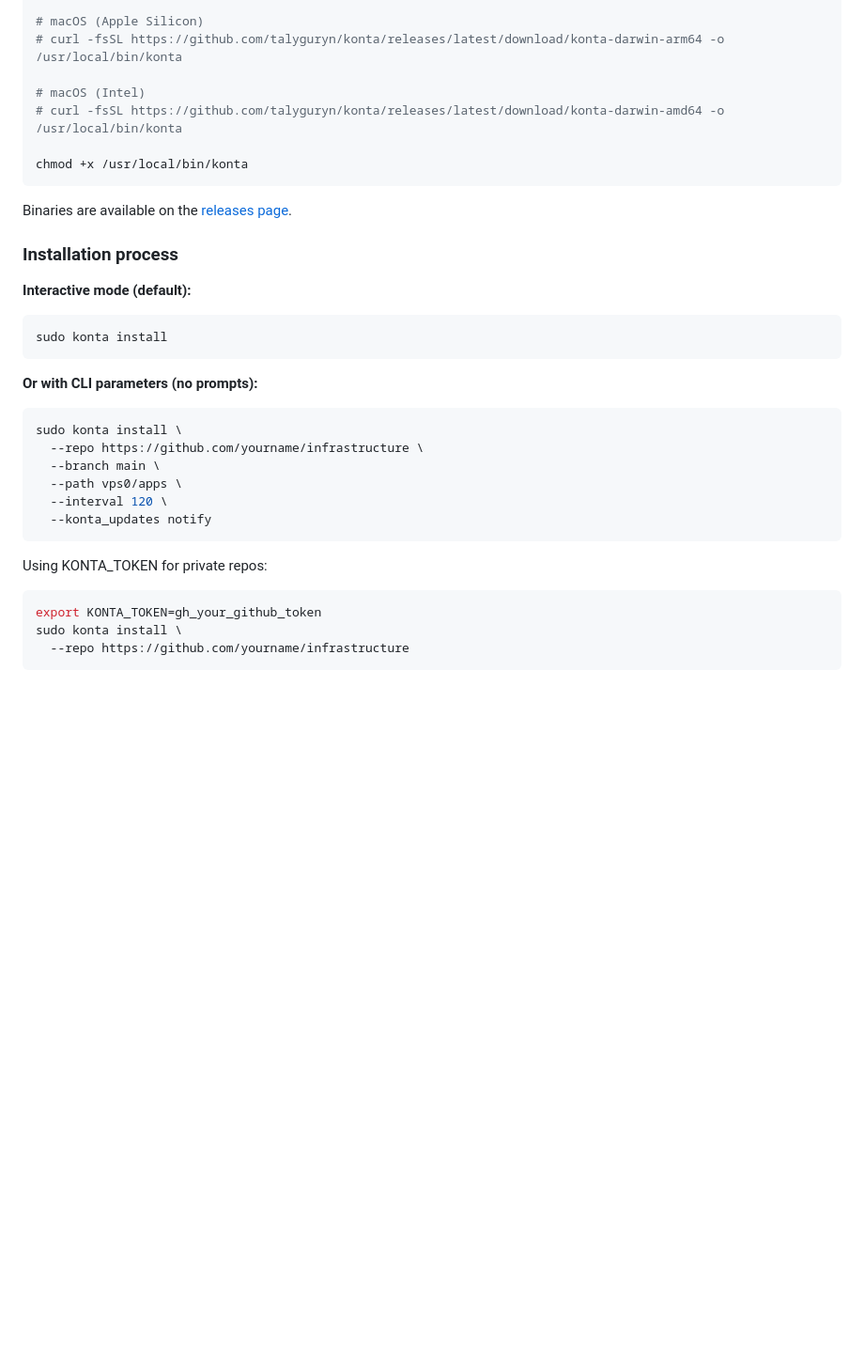
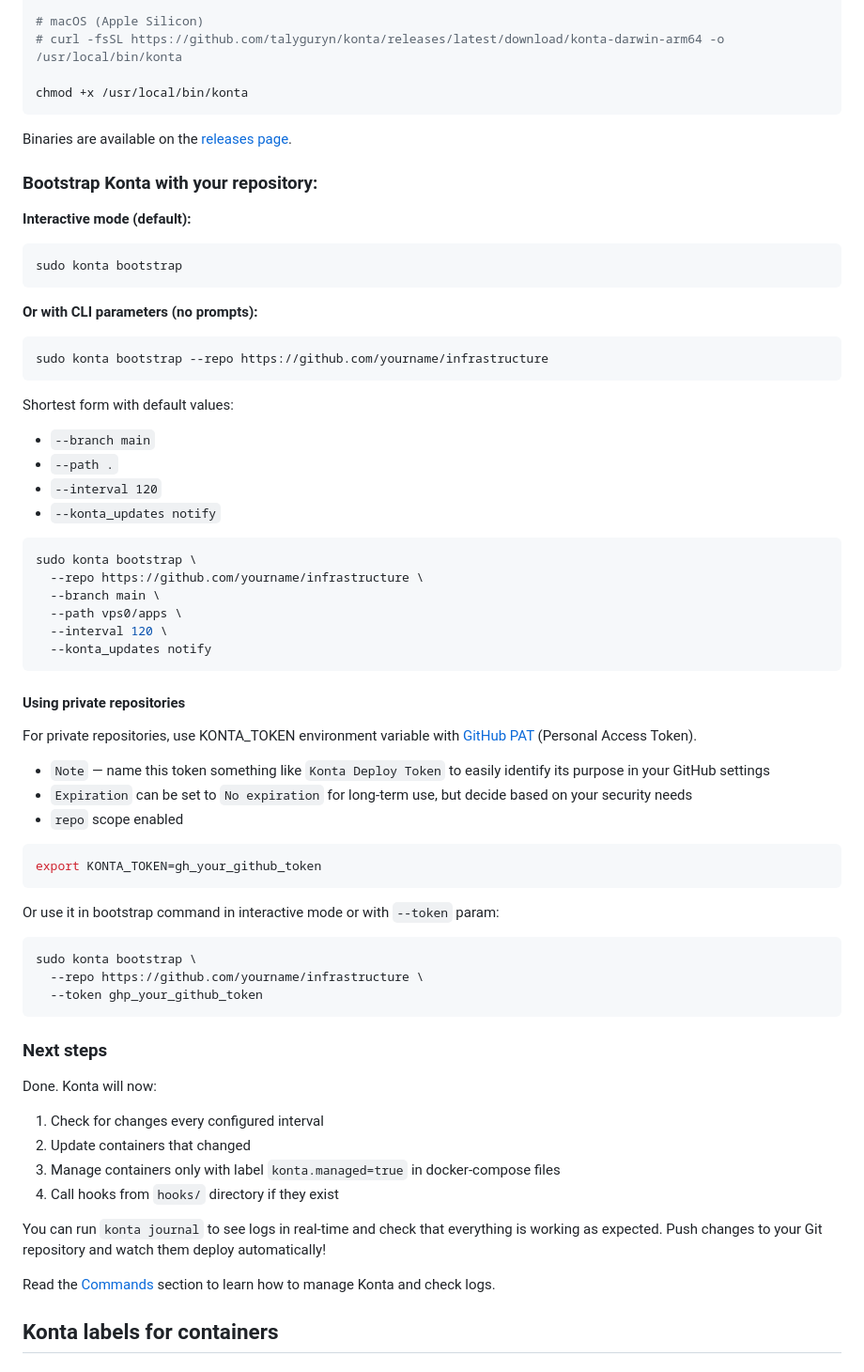
Before and after one commit to talyguryn/konta, a Markdown page: README.md, the part around one of its changes. Shown at 94% size. Drawn GitHub-style; blank space fills up the shorter version.

````diff
--- a/README.md
+++ b/README.md
@@ -143,24 +154,34 @@ curl -fsSL https://github.com/talyguryn/konta/releases/latest/download/konta-lin
 # macOS (Apple Silicon)
 # curl -fsSL https://github.com/talyguryn/konta/releases/latest/download/konta-darwin-arm64 -o /usr/local/bin/konta
 
-# macOS (Intel)
-# curl -fsSL https://github.com/talyguryn/konta/releases/latest/download/konta-darwin-amd64 -o /usr/local/bin/konta
-
 chmod +x /usr/local/bin/konta
 ```
 
 Binaries are available on the [releases page](https://github.com/talyguryn/konta/releases/latest).
 
-### Installation process
+### Bootstrap Konta with your repository:
 
 **Interactive mode (default):**
 ```bash
-sudo konta install
+sudo konta bootstrap
 ```
 
 **Or with CLI parameters (no prompts):**
+
 ```bash
-sudo konta install \
+sudo konta bootstrap --repo https://github.com/yourname/infrastructure
+```
+
+Shortest form with default values:
+
+- `--branch main`
+- `--path .`
+- `--interval 120`
+- `--konta_updates notify`
+
+
+```bash
+sudo konta bootstrap \
   --repo https://github.com/yourname/infrastructure \
   --branch main \
   --path vps0/apps \
@@ -168,35 +189,38 @@ sudo konta install \
   --konta_updates notify
 ```
 
-Using KONTA_TOKEN for private repos:
+#### Using private repositories
+
+For private repositories, use KONTA_TOKEN environment variable with [GitHub PAT](https://github.com/settings/tokens/new) (Personal Access Token).
+
+- `Note` — name this token something like `Konta Deploy Token` to easily identify its purpose in your GitHub settings
+- `Expiration` can be set to `No expiration` for long-term use, but decide based on your security needs
+- `repo` scope enabled
+
 ```bash
 export KONTA_TOKEN=gh_your_github_token
-sudo konta install \
-  --repo https://github.com/yourname/infrastructure
 ```
 
-<!-- ### 3. Example: Manage Konta Itself
-
-Here's a cool example - use Konta to manage Konta!
+Or use it in bootstrap command in interactive mode or with `--token` param:
 
 ```bash
-# Setup Konta to monitor this repository
-sudo konta install \
-  --repo https://github.com/talyguryn/konta \
-  --path spb/apps \
-  --branch main \
-  --interval 120 \
-  --konta_updates notify
-
-# Start the daemon
-sudo konta daemon enable
-
-# Konta will now:
-# 1. Check for changes every configured interval
-# 2. Only restart containers that changed
-# 3. Skip unchanged apps (beszel-agent, nginx, etc.)
-# 4. Manage pre/success hooks from spb/hooks/
-# 5. Check for Konta updates (notify mode: log only, no auto-install)
+sudo konta bootstrap \
+  --repo https://github.com/yourname/infrastructure \
+  --token ghp_your_github_token
 ```
 
-This demonstrates real use: each git push to the infrastructure repository triggers only the affected services to update! -->
+### Next steps
+
+Done. Konta will now:
+
+1. Check for changes every configured interval
+2. Update containers that changed
+3. Manage containers only with label `konta.managed=true` in docker-compose files
+4. Call hooks from `hooks/` directory if they exist
+
+You can run `konta journal` to see logs in real-time and check that everything is working as expected. Push changes to your Git repository and watch them deploy automatically!
+
+Read the [Commands](#commands) section to learn how to manage Konta and check logs.
+
+## Konta labels for containers
+
````
Also changed, not shown: other parts of README.md (+189 -89 lines).
